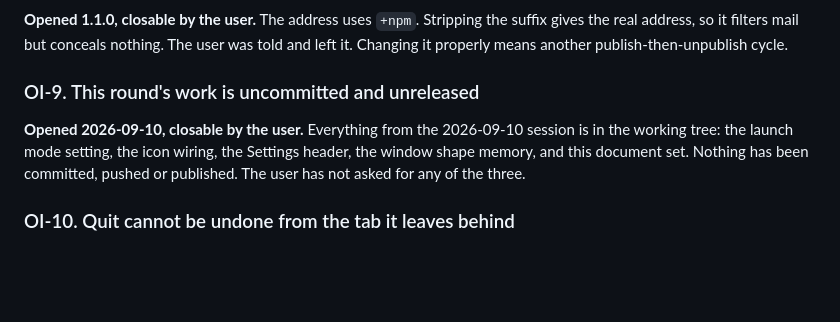
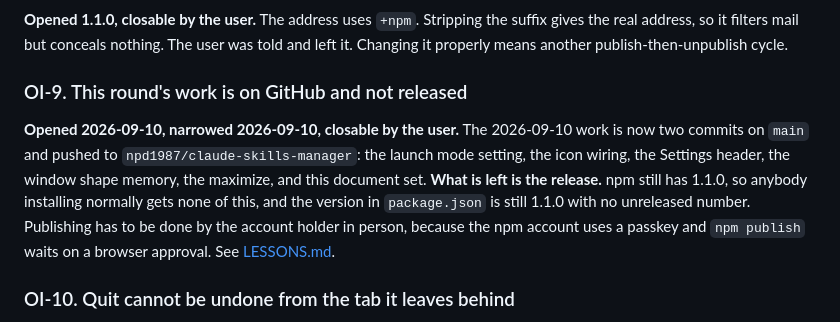
Before and after one commit to npd1987/claude-skills-manager, a Markdown page: docs/OPEN-ITEMS.md, the part around the change. GitHub-like rendering; blank space fills up the shorter version.

```diff
--- a/docs/OPEN-ITEMS.md
+++ b/docs/OPEN-ITEMS.md
@@ -64,12 +64,15 @@ fabricated demo skills has to be rebuilt first.
 address, so it filters mail but conceals nothing. The user was told and left it. Changing it properly
 means another publish-then-unpublish cycle.
 
-### OI-9. This round's work is uncommitted and unreleased
+### OI-9. This round's work is on GitHub and not released
 
-**Opened 2026-09-10, closable by the user.** Everything from the 2026-09-10 session is in the working
-tree: the launch mode setting, the icon wiring, the Settings header, the window shape memory, and
-this document set. Nothing has been committed, pushed or published. The user has not asked for any of
-the three.
+**Opened 2026-09-10, narrowed 2026-09-10, closable by the user.** The 2026-09-10 work is now two
+commits on `main` and pushed to `npd1987/claude-skills-manager`: the launch mode setting, the icon
+wiring, the Settings header, the window shape memory, the maximize, and this document set. **What is
+left is the release.** npm still has 1.1.0, so anybody installing normally gets none of this, and the
+version in `package.json` is still 1.1.0 with no unreleased number. Publishing has to be done by the
+account holder in person, because the npm account uses a passkey and `npm publish` waits on a browser
+approval. See [LESSONS.md](LESSONS.md).
 
 ### OI-10. Quit cannot be undone from the tab it leaves behind
 
```
Also changed, not shown: docs/HANDOFF.md (+9 -8 lines).
